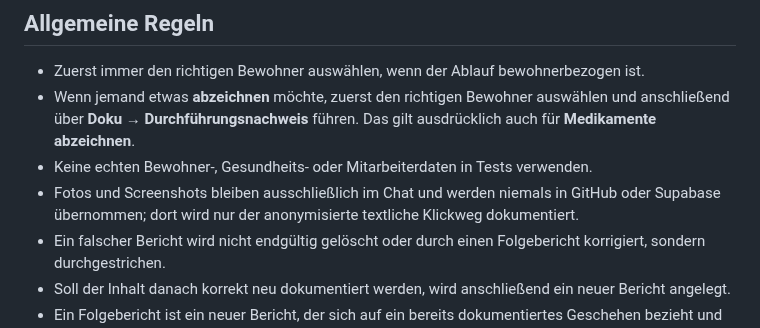
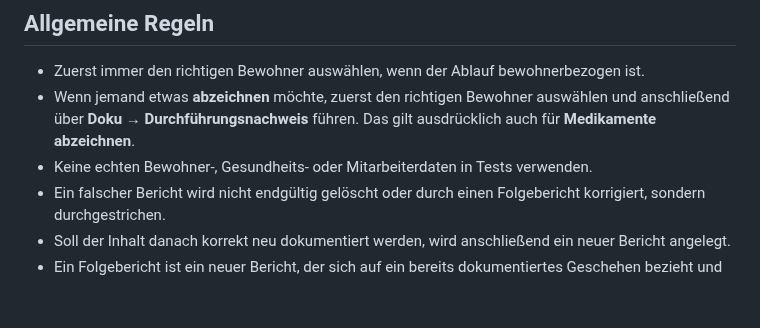
Before and after one commit to ys2mm422yb-max/DokoHilf, a Markdown page: CONFIRMED_WORKFLOWS.md, the part around one of its changes. Rendered like a GitHub page; blank space fills up the shorter version.

Commit message:
Remove public source-provenance wording from confirmed workflows

```diff
--- a/CONFIRMED_WORKFLOWS.md
+++ b/CONFIRMED_WORKFLOWS.md
@@ -12,7 +12,6 @@ Am 7. August 2026 wurden die Bereiche Visite, Bericht, Vitalwerte, Bericht durch
 - Zuerst immer den richtigen Bewohner auswählen, wenn der Ablauf bewohnerbezogen ist.
 - Wenn jemand etwas **abzeichnen** möchte, zuerst den richtigen Bewohner auswählen und anschließend über **Doku → Durchführungsnachweis** führen. Das gilt ausdrücklich auch für **Medikamente abzeichnen**.
 - Keine echten Bewohner-, Gesundheits- oder Mitarbeiterdaten in Tests verwenden.
-- Fotos und Screenshots bleiben ausschließlich im Chat und werden niemals in GitHub oder Supabase übernommen; dort wird nur der anonymisierte textliche Klickweg dokumentiert.
 - Ein falscher Bericht wird nicht endgültig gelöscht oder durch einen Folgebericht korrigiert, sondern durchgestrichen.
 - Soll der Inhalt danach korrekt neu dokumentiert werden, wird anschließend ein neuer Bericht angelegt.
 - Ein Folgebericht ist ein neuer Bericht, der sich auf ein bereits dokumentiertes Geschehen bezieht und dieses ergänzt oder fortführt. Er verändert den ursprünglichen Bericht nicht.
```
Also changed, not shown: other parts of CONFIRMED_WORKFLOWS.md (+1 -1 lines).
